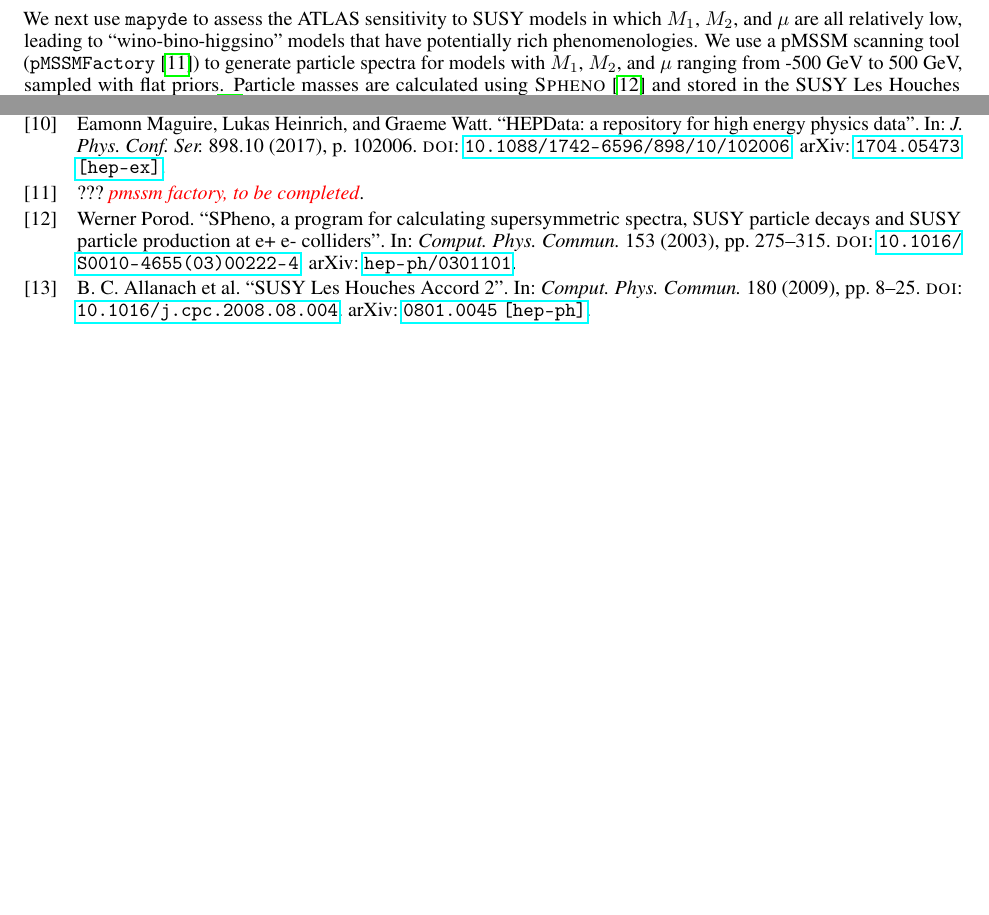
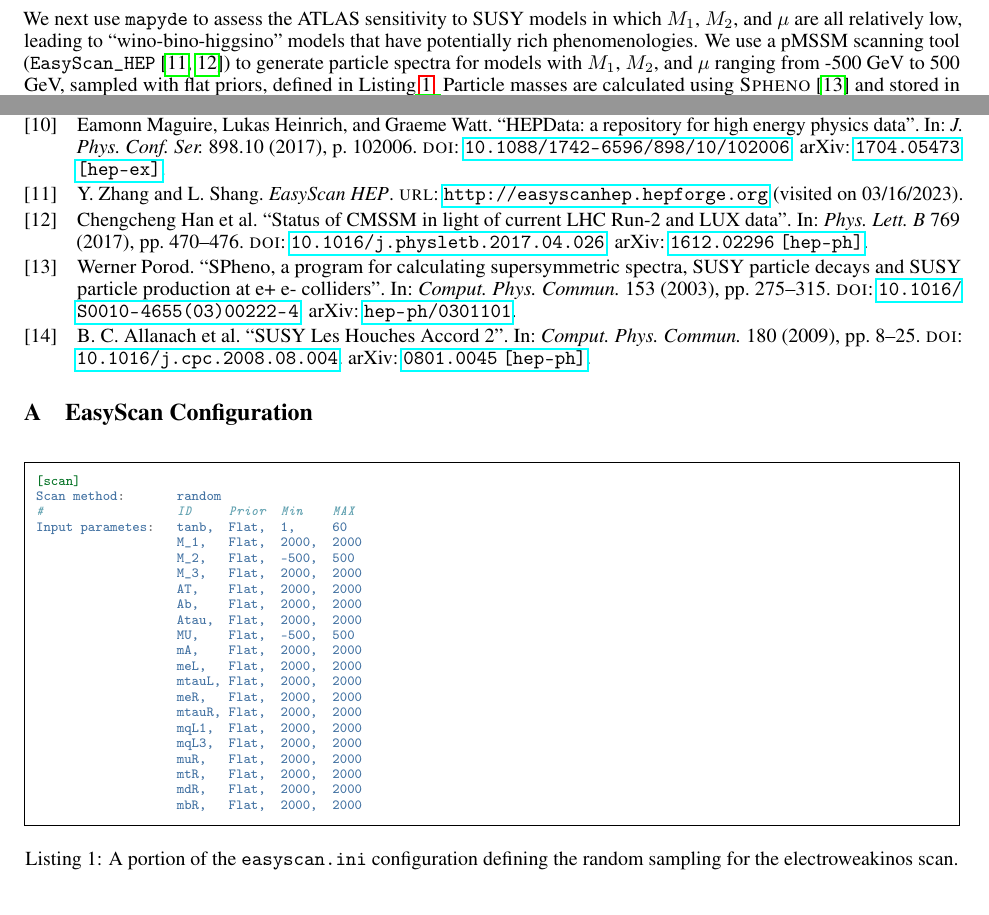
Before and after one commit to scipp-atlas/mapyde-paper, a LaTeX paper (main.tex): two parts of pages 4 and 6 of 6, joined at a grey line, cut so that both start at the same text. Compiled offline with pdfLaTeX.

Commit message:
add easyscan config, change to cleveref

```diff
--- a/main.tex
+++ b/main.tex
@@ -5,6 +5,7 @@
 \usepackage[utf8]{inputenc} % allow utf-8 input
 \usepackage[T1]{fontenc}    % use 8-bit T1 fonts
 \usepackage{hyperref}       % hyperlinks
+\usepackage{cleveref}
 \usepackage{url}            % simple URL typesetting
 \usepackage{booktabs}       % professional-quality tables
 \usepackage{amsfonts}       % blackboard math symbols
@@ -27,7 +41,7 @@
 \newcommand{\mapyde}{\texttt{mapyde}}
 \newcommand{\simpleanalysis}{\texttt{SimpleAnalysis}}
 \newcommand{\madgraph}{\textsc{MadGraph}}
-\newcommand{\madspin}{\textsc{MadSPin}}
+\newcommand{\madspin}{\textsc{MadSpin}}
 \newcommand{\pythia}{\textsc{Pythia}}
 \newcommand{\delphes}{\textsc{Delphes}}
 \newcommand{\pyhf}{\texttt{pyhf}}
@@ -35,7 +49,7 @@
 \newcommand{\hepdata}{\texttt{HEPData}}
 \newcommand{\hepmc}{\textsc{hepmc}}
 \newcommand{\pt}{\ensuremath{p_{\mathrm{T}}}}
-\newcommand{\pmssmfactory}{\texttt{pMSSMFactory}}
+\newcommand{\easyscanhep}{\texttt{EasyScan\_HEP}}
 \newcommand{\spheno}{\textsc{Spheno}}
 
 \newcommand{\thistitle}{Reduce, Reuse, Reinterpret: an end-to-end pipeline for recycling particle physics results}
@@ -206,5 +220,5 @@ The ATLAS search for compressed electroweakinos considered two different simplif
 	\label{fig:Higgsino}
 \end{figure}
 
-We next use \mapyde{} to assess the ATLAS sensitivity to SUSY models in which $M_1$, $M_2$, and $\mu$ are all relatively low, leading to \enquote{wino-bino-higgsino} models that have potentially rich phenomenologies.  We use a pMSSM scanning tool (\pmssmfactory~\cite{pMSSMfactory}) to generate particle spectra for models with $M_1$, $M_2$, and $\mu$ ranging from -500 GeV to 500 GeV, sampled with flat priors.  Particle masses are calculated using \spheno~\cite{Porod:2003um} and stored in the SUSY Les Houches Accord (SLHA) format~\cite{Allanach:2008qq}.  From this sample we select 81 models satisfying $m(\chioz) > 100$ GeV, $m(\chithz)<300$ GeV, and $(m(\chithz)-m(\chioz))<50$ GeV for further study.  The SLHA records for these models are used as inputs for event generation, simulation, and analysis in \mapyde.  Branching ratios for electroweakino decays are taken directly from the \spheno{} output, with a constant k-factor of 1.2 applied to all samples.
+We next use \mapyde{} to assess the ATLAS sensitivity to SUSY models in which $M_1$, $M_2$, and $\mu$ are all relatively low, leading to \enquote{wino-bino-higgsino} models that have potentially rich phenomenologies.  We use a pMSSM scanning tool (\easyscanhep~\cite{easyscanhep,Han:2016gvr}) to generate particle spectra for models with $M_1$, $M_2$, and $\mu$ ranging from -500 GeV to 500 GeV, sampled with flat priors, defined in~\Cref{lst:easyscanini}.  Particle masses are calculated using \spheno~\cite{Porod:2003um} and stored in the SUSY Les Houches Accord (SLHA) format~\cite{Allanach:2008qq}.  From this sample we select 81 models satisfying $m(\chioz) > 100$ GeV, $m(\chithz)<300$ GeV, and $(m(\chithz)-m(\chioz))<50$ GeV for further study.  The SLHA records for these models are used as inputs for event generation, simulation, and analysis in \mapyde.  Branching ratios for electroweakino decays are taken directly from the \spheno{} output, with a constant k-factor of 1.2 applied to all samples.
 
@@ -225,4 +239,38 @@ We have presented \texttt{mapyde}, shown some reinterpretations, and we're done.
 
 \printbibliography
 
+\appendix
+
+\section{EasyScan Configuration}
+\label{sec:easyscan-configuration}
+
+\begin{listing}[H]
+	\begin{minted}[frame=single,framesep=2mm]{ini}
+[scan]
+Scan method:       random
+#                  ID     Prior  Min    MAX
+Input parametes:   tanb,  Flat,  1,     60
+                   M_1,   Flat,  2000,  2000
+                   M_2,   Flat,  -500,  500
+                   M_3,   Flat,  2000,  2000
+                   AT,    Flat,  2000,  2000
+                   Ab,    Flat,  2000,  2000
+                   Atau,  Flat,  2000,  2000
+                   MU,    Flat,  -500,  500
+                   mA,    Flat,  2000,  2000
+                   meL,   Flat,  2000,  2000
+                   mtauL, Flat,  2000,  2000
+                   meR,   Flat,  2000,  2000
+                   mtauR, Flat,  2000,  2000
+                   mqL1,  Flat,  2000,  2000
+                   mqL3,  Flat,  2000,  2000
+                   muR,   Flat,  2000,  2000
+                   mtR,   Flat,  2000,  2000
+                   mdR,   Flat,  2000,  2000
+                   mbR,   Flat,  2000,  2000
+  \end{minted}
+	\caption{A portion of the \texttt{easyscan.ini} configuration defining the random sampling for the electroweakinos scan.}
+	\label{lst:easyscanini}
+\end{listing}
+
 \end{document}
```
Also changed, not shown: .pre-commit-config.yaml (+0 -2 lines), references.bib (+20 -6 lines), .latexmkrc (added), main.tex (23 more changed lines). Lines whose indentation alone changed are shown as unchanged.
